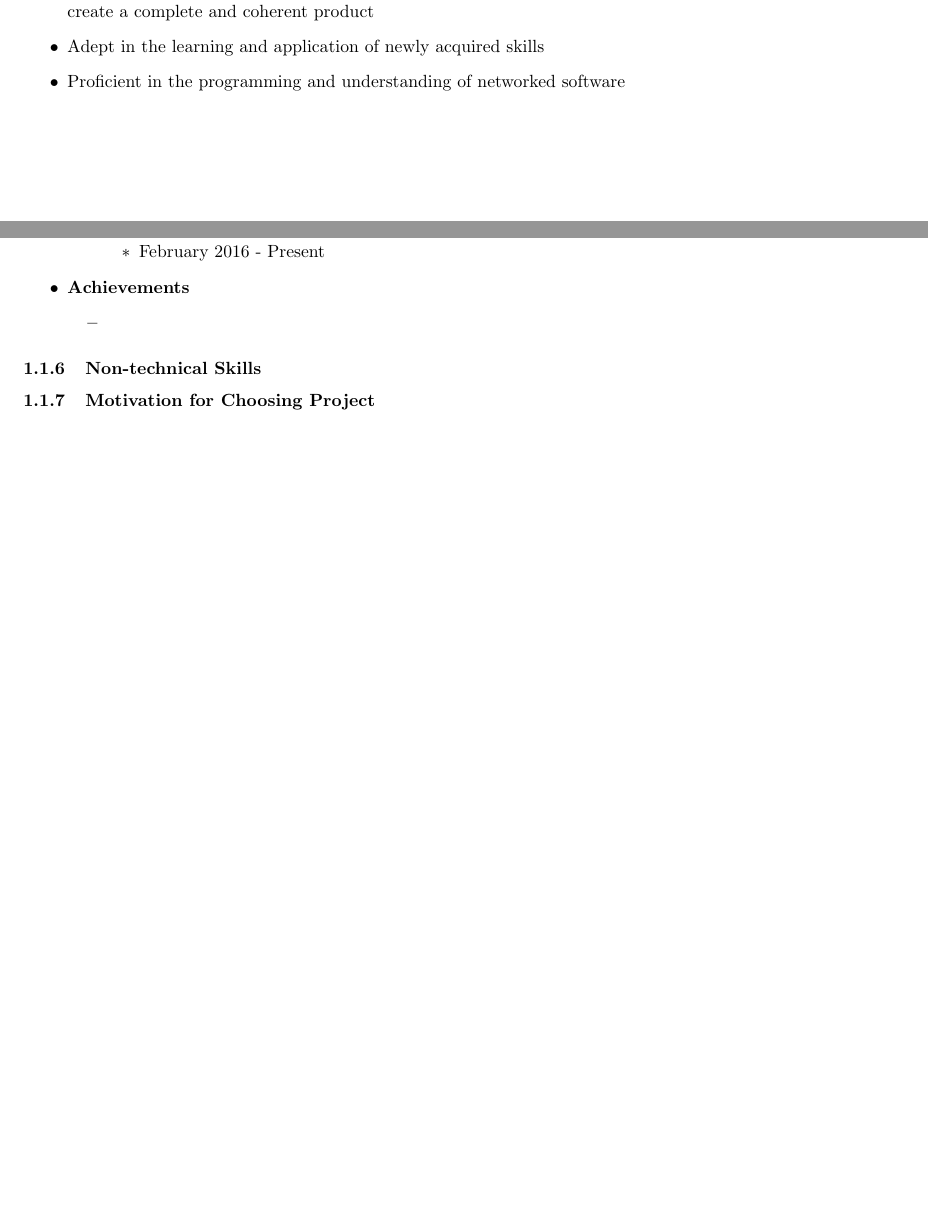
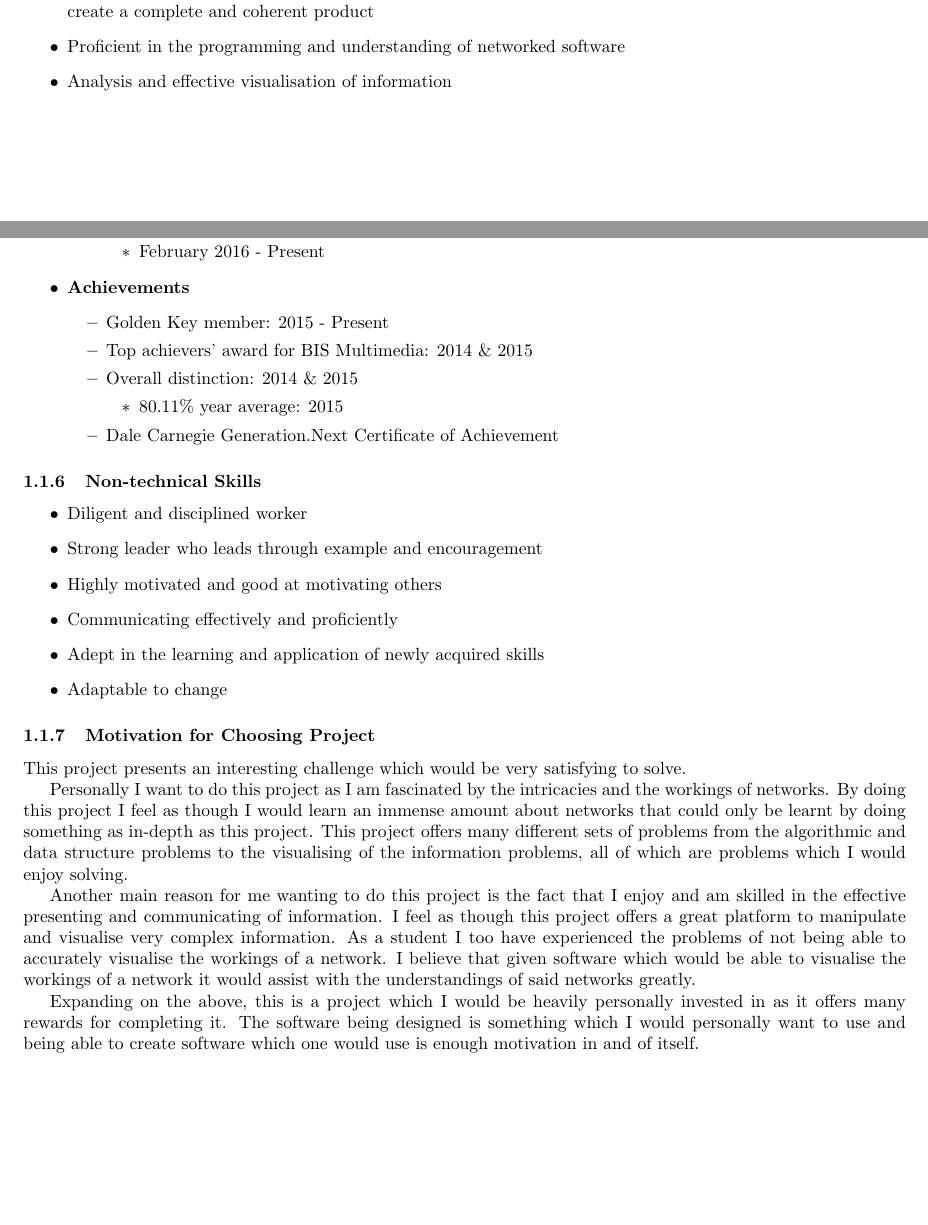
Before and after one commit to yellow-cpu/Funge, a LaTeX document (Tenders/NetworkVisualization/NetworkVisualization.tex): two parts of pages 3 and 4 of 5, joined at a grey line, cut so that both start at the same text, the shorter picture padded with empty space. Compiled offline with pdfLaTeX.

Commit message:
Dillon personal profile - WIP

```diff
--- a/Tenders/NetworkVisualization/NetworkVisualization.tex
+++ b/Tenders/NetworkVisualization/NetworkVisualization.tex
@@ -82,8 +82,8 @@
 		\begin{itemize}
 			\item Strong programming, algorithmic and data structure skills
 			\item Proficient in the use of multimedia i.e. the combining of computer science, visual design and multimedia to create a complete and coherent product
-			\item Adept in the learning and application of newly acquired skills
 			\item Proficient in the programming and understanding of networked software
+			\item Analysis and effective visualisation of information
 		\end{itemize}
 	\subsubsection{Past Experience \& Achievements}
 		\begin{itemize}
@@ -103,12 +103,33 @@
 
 			\item \textbf{Achievements}
 			\begin{itemize}
-				\item
+				\item Golden Key member: 2015 - Present
+				\item Top achievers' award for BIS Multimedia: 2014 \& 2015
+				\item Overall distinction: 2014 \& 2015
+				\begin{itemize}
+					\item 80.11\% year average: 2015
+				\end{itemize}
+				\item Dale Carnegie Generation.Next Certificate of Achievement
 			\end{itemize}
 		\end{itemize}
 
 	\subsubsection{Non-technical Skills}
+		\begin{itemize}
+			\item Diligent and disciplined worker
+			\item Strong leader who leads through example and encouragement
+			\item Highly motivated and good at motivating others
+			\item Communicating effectively and proficiently
+			\item Adept in the learning and application of newly acquired skills
+			\item Adaptable to change
+		\end{itemize}
 	\subsubsection{Motivation for Choosing Project}
+		This project presents an interesting challenge which would be very satisfying to solve.
+
+		Personally I want to do this project as I am fascinated by the intricacies and the workings of networks. By doing this project I feel as though I would learn an immense amount about networks that could only be learnt by doing something as in-depth as this project. This project offers many different sets of problems from the algorithmic and data structure problems to the visualising of the information problems, all of which are problems which I would enjoy solving.
+
+		Another main reason for me wanting to do this project is the fact that I enjoy and am skilled in the effective presenting and communicating of information. I feel as though this project offers a great platform to manipulate and visualise very complex information. As a student I too have experienced the problems of not being able to accurately visualise the workings of a network. I believe that given software which would be able to visualise the workings of a network it would assist with the understandings of said networks greatly.
+
+		Expanding on the above, this is a project which I would be heavily personally invested in as it offers many rewards for completing it. The software being designed is something which I would personally want to use and being able to create software which one would use is enough motivation in and of itself.
 
 \cleardoublepage
 
```
